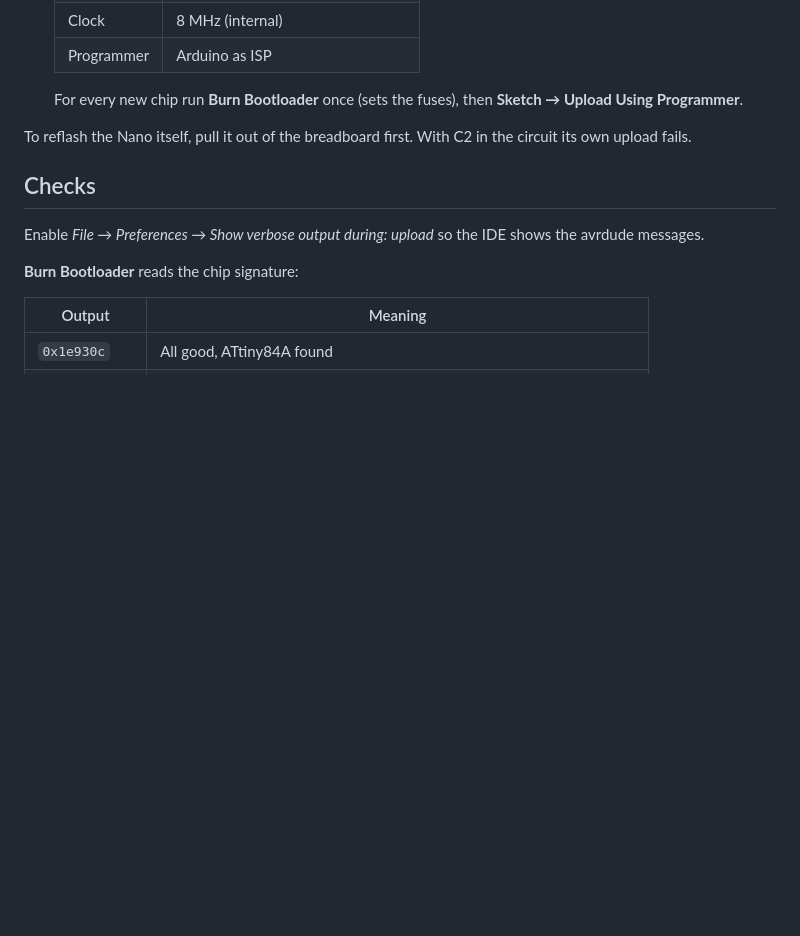
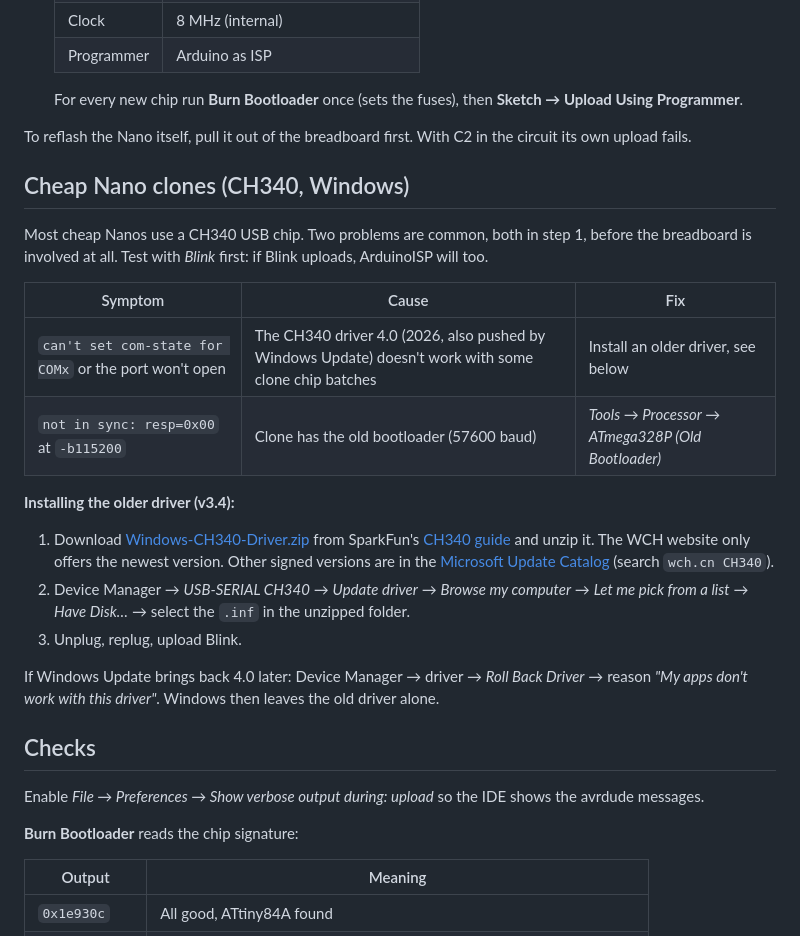
Before and after one commit to rolandkohn/attiny-isp-breadboard, a Markdown page: README.md, the part around the change. GitHub-like rendering; blank space fills up the shorter version.

Commit message:
README: CH340 clone troubleshooting

```diff
--- a/README.md
+++ b/README.md
@@ -58,6 +58,23 @@ The pinout assumes a standard Nano. Compare with the labels on your board before
 
 To reflash the Nano itself, pull it out of the breadboard first. With C2 in the circuit its own upload fails.
 
+## Cheap Nano clones (CH340, Windows)
+
+Most cheap Nanos use a CH340 USB chip. Two problems are common, both in step 1, before the breadboard is involved at all. Test with *Blink* first: if Blink uploads, ArduinoISP will too.
+
+| Symptom | Cause | Fix |
+|---|---|---|
+| `can't set com-state for COMx` or the port won't open | The CH340 driver 4.0 (2026, also pushed by Windows Update) doesn't work with some clone chip batches | Install an older driver, see below |
+| `not in sync: resp=0x00` at `-b115200` | Clone has the old bootloader (57600 baud) | *Tools → Processor → ATmega328P (Old Bootloader)* |
+
+**Installing the older driver (v3.4):**
+
+1. Download [Windows-CH340-Driver.zip](https://cdn.sparkfun.com/assets/learn_tutorials/5/9/7/Windows-CH340-Driver.zip) from SparkFun's [CH340 guide](https://learn.sparkfun.com/tutorials/how-to-install-ch340-drivers/all) and unzip it. The WCH website only offers the newest version. Other signed versions are in the [Microsoft Update Catalog](https://www.catalog.update.microsoft.com) (search `wch.cn CH340`).
+2. Device Manager → *USB-SERIAL CH340* → *Update driver* → *Browse my computer* → *Let me pick from a list* → *Have Disk…* → select the `.inf` in the unzipped folder.
+3. Unplug, replug, upload Blink.
+
+If Windows Update brings back 4.0 later: Device Manager → driver → *Roll Back Driver* → reason *"My apps don't work with this driver"*. Windows then leaves the old driver alone.
+
 ## Checks
 
 Enable *File → Preferences → Show verbose output during: upload* so the IDE shows the avrdude messages.
```
